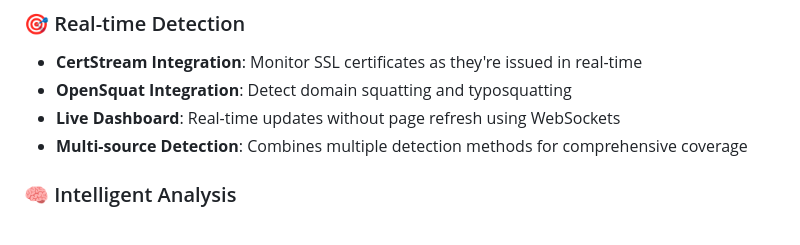
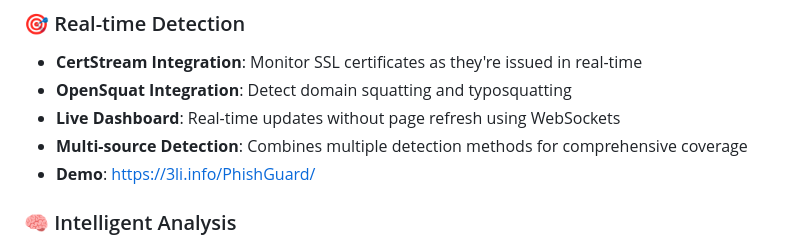
Before and after one commit to SiteQ8/PhishWatch, a Markdown page: README.md, the part around the change. GitHub-like rendering.

Commit message:
Update README.md
Demo Dashboard: https://3li.info/PhishGuard/

```diff
--- a/README.md
+++ b/README.md
@@ -13,6 +13,7 @@ A comprehensive real-time phishing detection system that integrates **CertStream
 - **OpenSquat Integration**: Detect domain squatting and typosquatting
 - **Live Dashboard**: Real-time updates without page refresh using WebSockets
 - **Multi-source Detection**: Combines multiple detection methods for comprehensive coverage
+- **Demo**: https://3li.info/PhishGuard/
 
 ### 🧠 Intelligent Analysis
 - **Risk Scoring**: Machine learning-inspired risk calculation (0-100 scale)
```
